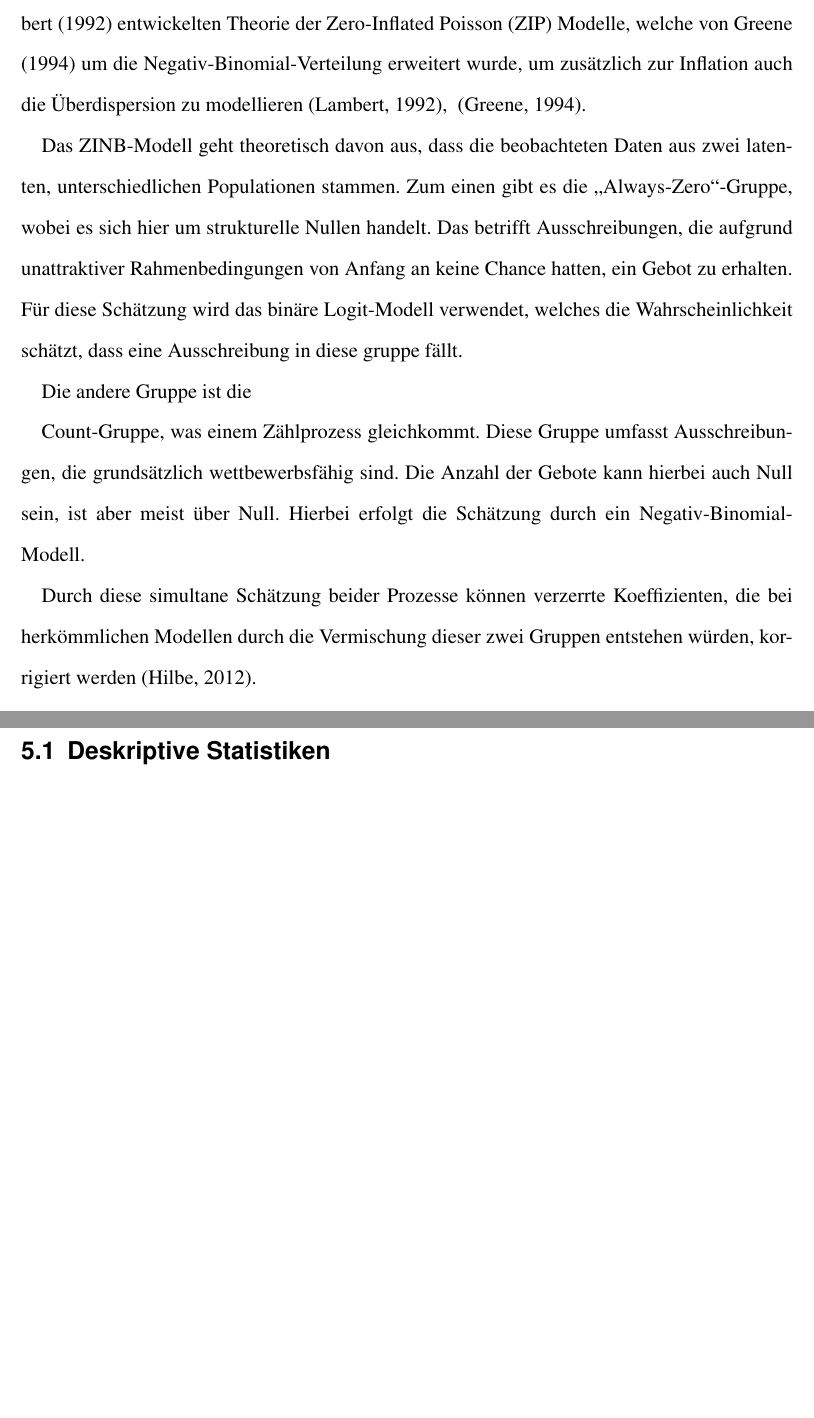
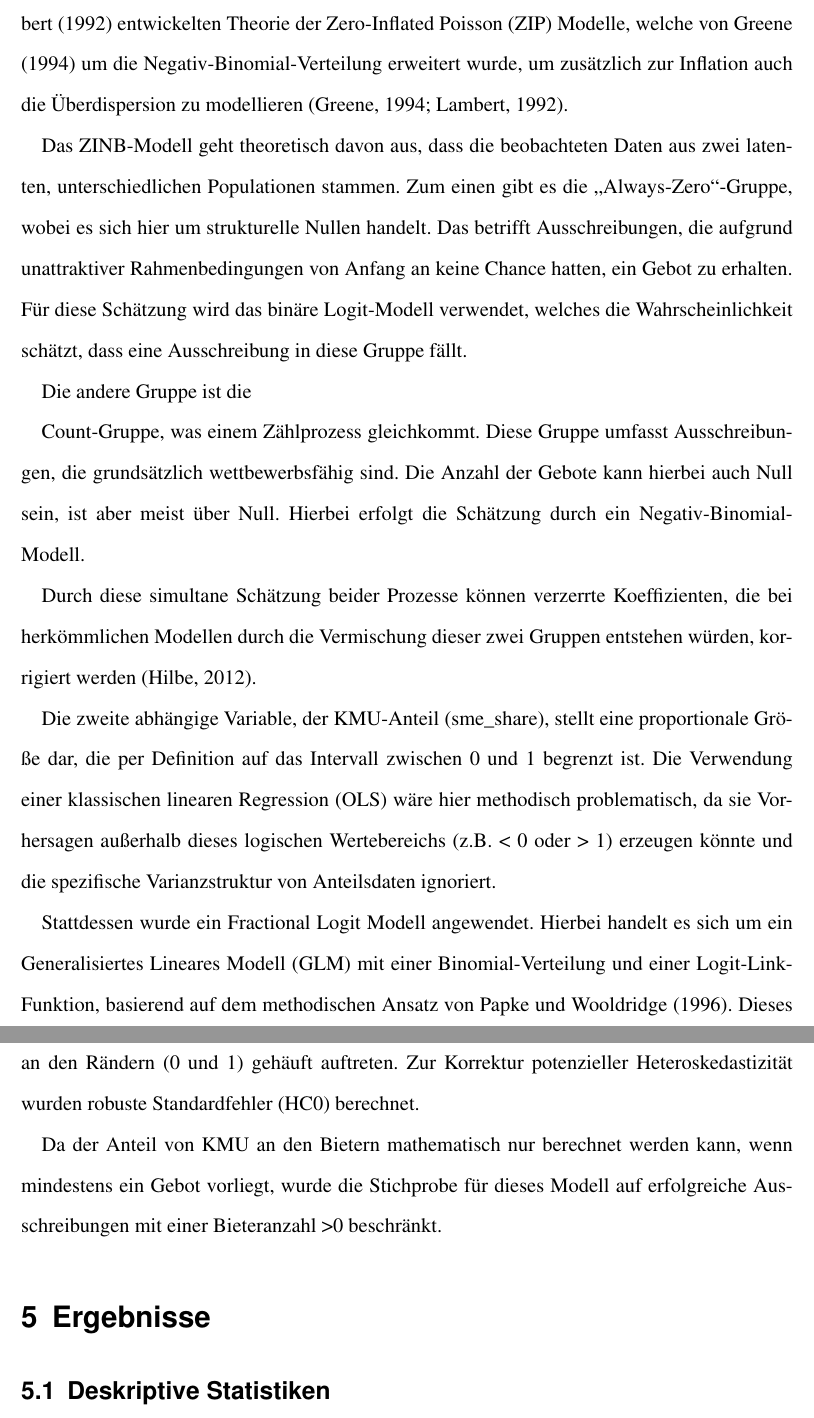
Before and after one commit to SofiaSch/Bachelorarbeit, a LaTeX document (src/main.tex, which reads src/sections/05_methodik.tex): two parts of pages 20 and 21 of 27, joined at a grey line, cut so that both start at the same text, the shorter picture padded with empty space. Compiled offline with pdfLaTeX.

Commit message:
Methodik Teil - 4.1 Teil 2

```diff
--- a/src/sections/05_methodik.tex
+++ b/src/sections/05_methodik.tex
@@ -156,3 +156,15 @@ Die Anzahl der Gebote kann hierbei auch Null sein, ist aber meist über Null.
 Hierbei erfolgt die Schätzung durch ein Negativ-Binomial-Modell.
 
 Durch diese simultane Schätzung beider Prozesse können verzerrte Koeffizienten, die bei herkömmlichen Modellen durch die Vermischung dieser zwei Gruppen entstehen würden, korrigiert werden~\parencite{NBR}.
+
+
+
+Die zweite abhängige Variable, der KMU-Anteil (sme\_share), stellt eine proportionale Größe dar, die per Definition auf das Intervall zwischen 0 und 1 begrenzt ist.
+Die Verwendung einer klassischen linearen Regression (OLS) wäre hier methodisch problematisch, da sie Vorhersagen außerhalb dieses logischen Wertebereichs (z.B.\ < 0 oder > 1) erzeugen könnte und die spezifische Varianzstruktur von Anteilsdaten ignoriert.
+
+Stattdessen wurde ein Fractional Logit Modell angewendet.
+Hierbei handelt es sich um ein Generalisiertes Lineares Modell (GLM) mit einer Binomial-Verteilung und einer Logit-Link-Funktion, basierend auf dem methodischen Ansatz von Papke und Wooldridge (1996).
+Dieses Verfahren eignet sich explizit für abhängige Variablen, die Anteile darstellen, auch wenn diese an den Rändern (0 und 1) gehäuft auftreten.
+Zur Korrektur potenzieller Heteroskedastizität wurden robuste Standardfehler (HC0) berechnet.
+
+Da der Anteil von KMU an den Bietern mathematisch nur berechnet werden kann, wenn mindestens ein Gebot vorliegt, wurde die Stichprobe für dieses Modell auf erfolgreiche Ausschreibungen mit einer Bieteranzahl >0 beschränkt.
```
Also changed, not shown: src/sections/05_methodik.tex (6 more changed lines).
